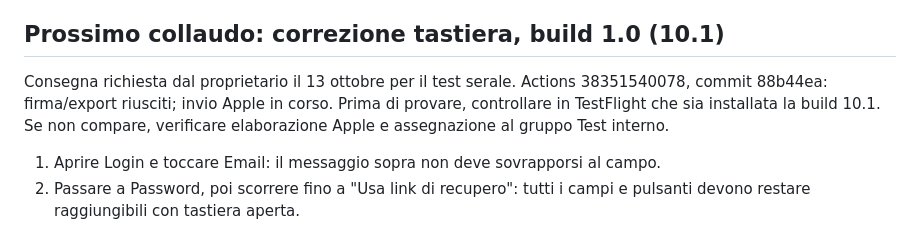
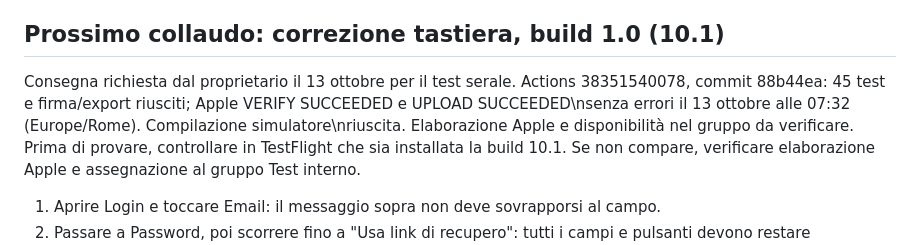
Before and after one commit to CiccioGamer00/calcio_report, a Markdown page: docs/iphone-testflight-checklist.md, the part around the change. Drawn GitHub-style.

Commit message:
docs: record successful TestFlight 10.1 keyboard-fix upload

```diff
--- a/docs/iphone-testflight-checklist.md
+++ b/docs/iphone-testflight-checklist.md
@@ -20,7 +20,7 @@ modulo entro le aree sicure; ripetere aprendo e chiudendo la tastiera.
 ## Prossimo collaudo: correzione tastiera, build 1.0 (10.1)
 
 Consegna richiesta dal proprietario il 13 ottobre per il test serale.
-Actions 38351540078, commit 88b44ea: firma/export riusciti; invio Apple in corso.
+Actions 38351540078, commit 88b44ea: 45 test e firma/export riusciti; Apple VERIFY SUCCEEDED e UPLOAD SUCCEEDED\nsenza errori il 13 ottobre alle 07:32 (Europe/Rome). Compilazione simulatore\nriuscita. Elaborazione Apple e disponibilità nel gruppo da verificare.
 Prima di provare, controllare in TestFlight che sia installata la build 10.1.
 Se non compare, verificare elaborazione Apple e assegnazione al gruppo Test interno.
 
```
